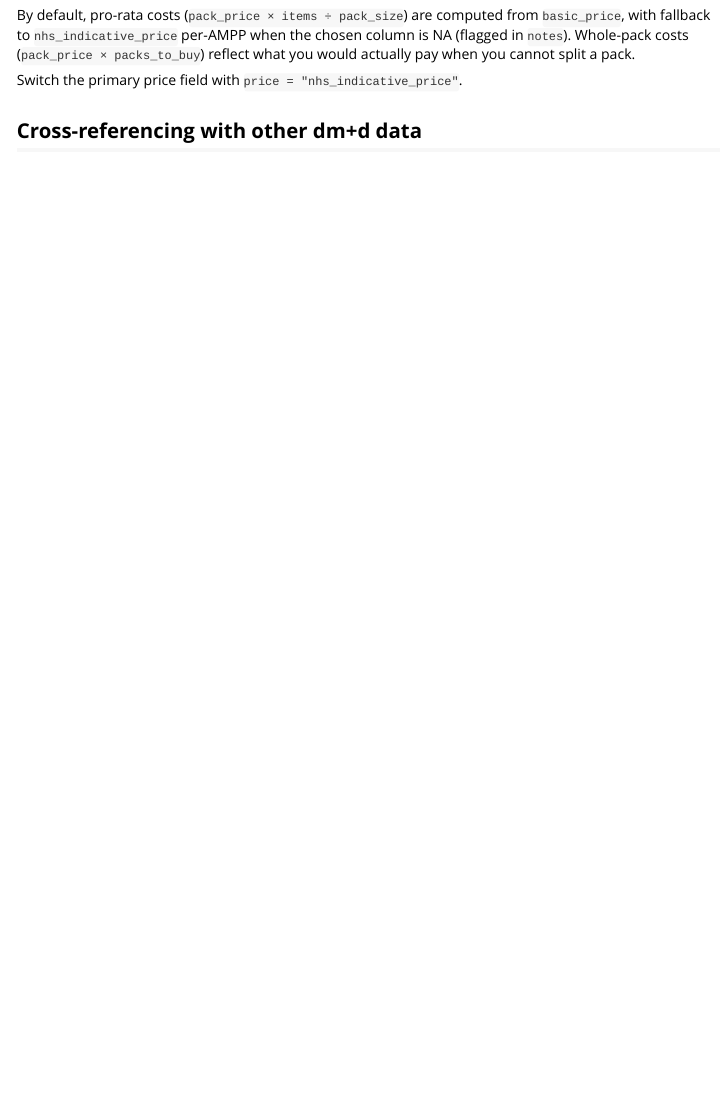
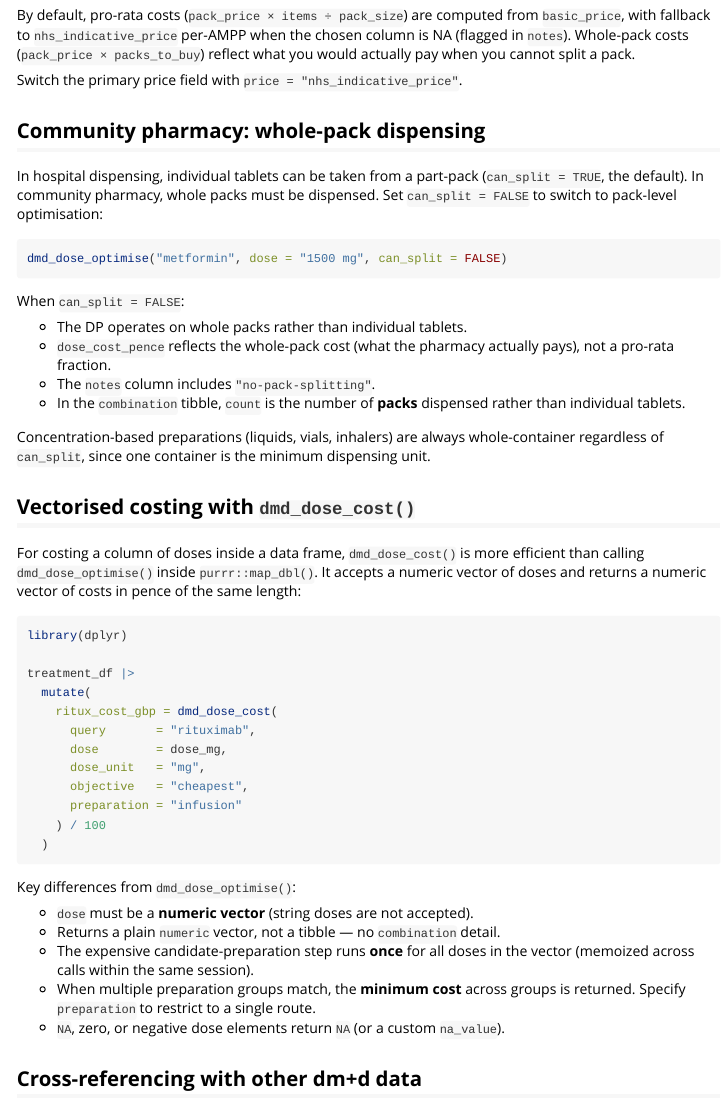
Before and after one commit to w-hardy/dmdprices, an R Markdown document (vignettes/dose_optimisation.Rmd): the page in a window 1100 px wide, from 1380 px down. Rendered offline with R 4.5, knitr and Pandoc, with nearby package versions.

Commit message:
Fix review issues: DT dependency, cache cap, column order, dead code, docs
- Move DT back to Imports so run_dmd_price_lookup() works on fresh install
- Cap memoization cache at 256 MB via cache_memory() to prevent memory growth
- Add importFrom(memoise,cache_memory) to NAMESPACE and package-level roxygen
- Reorder result columns in dmd_dose_optimise() to match .empty_dose_result()
- Improve dmd_dose_cost() error message when dose is a character string
- Remove dead feasibility filter in .best_target() min_items branch
- Document count column semantics (tablets vs packs) in @return
- Add can_split and dmd_dose_cost() sections to dose_optimisation vignette

https://claude.ai/code/session_01KmKwLWvaCMPAGfo2VLY6ti

````diff
--- a/R/dmd_dose_optimise.R
+++ b/R/dmd_dose_optimise.R
@@ -403,4 +411,5 @@ dmd_dose_cost <- function(
   objective <- match.arg(objective)
 
   if (!is.numeric(dose)) {
-    cli::cli_abort("{.arg dose} must be a numeric vector.")
+    cli::cli_abort(c(
+      "{.arg dose} must be a numeric vector.",
--- a/vignettes/dose_optimisation.Rmd
+++ b/vignettes/dose_optimisation.Rmd
@@ -98,6 +98,61 @@ cannot split a pack.
 
 Switch the primary price field with `price = "nhs_indicative_price"`.
 
+## Community pharmacy: whole-pack dispensing
+
+In hospital dispensing, individual tablets can be taken from a part-pack
+(`can_split = TRUE`, the default). In community pharmacy, whole packs must
+be dispensed. Set `can_split = FALSE` to switch to pack-level optimisation:
+
+```{r, eval = FALSE}
+dmd_dose_optimise("metformin", dose = "1500 mg", can_split = FALSE)
+```
+
+When `can_split = FALSE`:
+
+- The DP operates on whole packs rather than individual tablets.
+- `dose_cost_pence` reflects the whole-pack cost (what the pharmacy
+  actually pays), not a pro-rata fraction.
+- The `notes` column includes `"no-pack-splitting"`.
+- In the `combination` tibble, `count` is the number of **packs** dispensed
+  rather than individual tablets.
+
+Concentration-based preparations (liquids, vials, inhalers) are always
+whole-container regardless of `can_split`, since one container is the
+minimum dispensing unit.
+
+## Vectorised costing with `dmd_dose_cost()`
+
+For costing a column of doses inside a data frame, `dmd_dose_cost()` is
+more efficient than calling `dmd_dose_optimise()` inside `purrr::map_dbl()`.
+It accepts a numeric vector of doses and returns a numeric vector of costs in
+pence of the same length:
+
+```{r, eval = FALSE}
+library(dplyr)
+
+treatment_df |>
+  mutate(
+    ritux_cost_gbp = dmd_dose_cost(
+      query       = "rituximab",
+      dose        = dose_mg,
+      dose_unit   = "mg",
+      objective   = "cheapest",
+      preparation = "infusion"
+    ) / 100
+  )
+```
+
+Key differences from `dmd_dose_optimise()`:
+
+- `dose` must be a **numeric vector** (string doses are not accepted).
+- Returns a plain `numeric` vector, not a tibble — no `combination` detail.
+- The expensive candidate-preparation step runs **once** for all doses in
+  the vector (memoized across calls within the same session).
+- When multiple preparation groups match, the **minimum cost** across groups
+  is returned. Specify `preparation` to restrict to a single route.
+- `NA`, zero, or negative dose elements return `NA` (or a custom `na_value`).
+
 ## Cross-referencing with other dm+d data
 
 The `combination` list-column includes `vmpp_snomed_code` and
````
Also changed, not shown: NEWS.md (+24 -0 lines), R/dmdprices-package.R (+1 -1 lines), R/dose_combinations.R (+1 -2 lines), R/dmd_dose_optimise.R (20 more changed lines), 3 other files.
